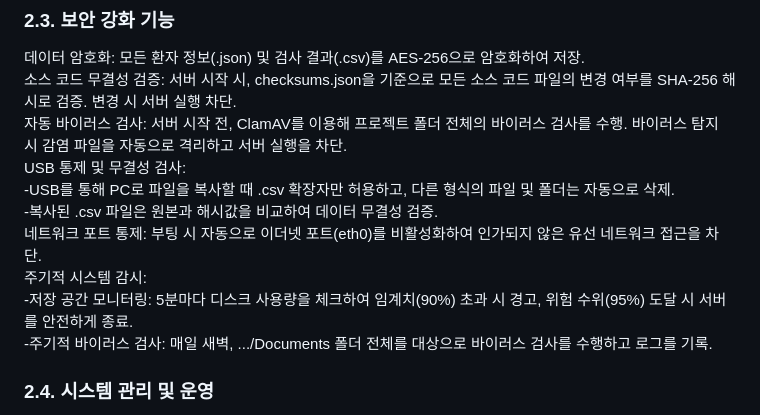
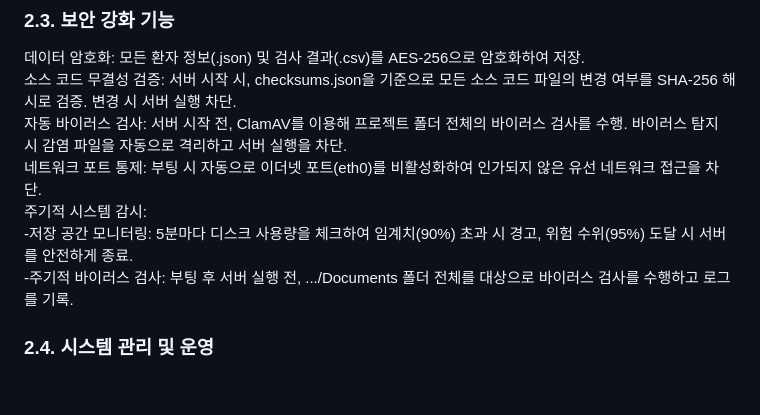
Before and after one commit to LUMINATRONICS/4pmx, a Markdown page: README.md, the part around the change. GitHub-like rendering; blank space fills up the shorter version.

Commit message:
README.md 업데이트

```diff
--- a/README.md
+++ b/README.md
@@ -19,13 +19,10 @@ AI 기반 종합 소견: 측정 결과를 바탕으로 AI가 생성한 종합
 데이터 암호화: 모든 환자 정보(.json) 및 검사 결과(.csv)를 AES-256으로 암호화하여 저장.<br/>
 소스 코드 무결성 검증: 서버 시작 시, checksums.json을 기준으로 모든 소스 코드 파일의 변경 여부를 SHA-256 해시로 검증. 변경 시 서버 실행 차단.<br/>
 자동 바이러스 검사: 서버 시작 전, ClamAV를 이용해 프로젝트 폴더 전체의 바이러스 검사를 수행. 바이러스 탐지 시 감염 파일을 자동으로 격리하고 서버 실행을 차단.<br/>
-USB 통제 및 무결성 검사:<br/>
--USB를 통해 PC로 파일을 복사할 때 .csv 확장자만 허용하고, 다른 형식의 파일 및 폴더는 자동으로 삭제.<br/>
--복사된 .csv 파일은 원본과 해시값을 비교하여 데이터 무결성 검증.<br/>
 네트워크 포트 통제: 부팅 시 자동으로 이더넷 포트(eth0)를 비활성화하여 인가되지 않은 유선 네트워크 접근을 차단.<br/>
 주기적 시스템 감시:<br/>
 -저장 공간 모니터링: 5분마다 디스크 사용량을 체크하여 임계치(90%) 초과 시 경고, 위험 수위(95%) 도달 시 서버를 안전하게 종료.<br/>
--주기적 바이러스 검사: 매일 새벽, .../Documents 폴더 전체를 대상으로 바이러스 검사를 수행하고 로그를 기록.<br/>
+-주기적 바이러스 검사: 부팅 후 서버 실행 전, .../Documents 폴더 전체를 대상으로 바이러스 검사를 수행하고 로그를 기록.<br/>
 ### 2.4. 시스템 관리 및 운영
 서비스 자동 실행: systemd 서비스를 통해 시스템 부팅 시 모든 서버 및 모니터링 스크립트가 자동으로 실행.<br/>
 세션 관리 및 잠금: 사용자 비활성 시간이 10분을 초과하면 자동으로 세션을 잠금 처리하여 재인증 요구, 추가로 10분이 지나면 자동 세션 해제<br/>
```
